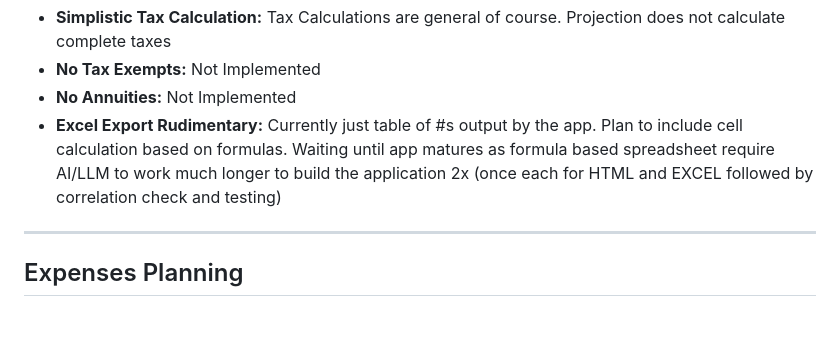
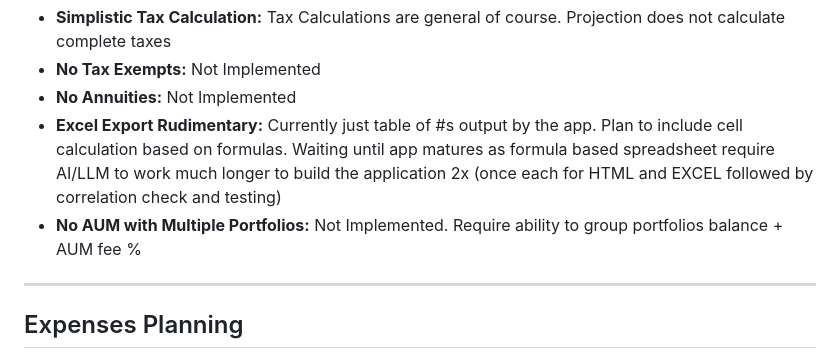
Before and after one commit to howardc64/retirefin, a Markdown page: misc/Note4User.md, the part around the change. Drawn GitHub-style; blank space fills up the shorter version.

Commit message:
note no AUM feature

```diff
--- a/misc/Note4User.md
+++ b/misc/Note4User.md
@@ -6,6 +6,7 @@
 * **No Tax Exempts:** Not Implemented
 * **No Annuities:** Not Implemented
 * **Excel Export Rudimentary:** Currently just table of #s output by the app. Plan to include cell calculation based on formulas. Waiting until app matures as formula based spreadsheet require AI/LLM to work much longer to build the application 2x (once each for HTML and EXCEL followed by correlation check and testing)
+* **No AUM with Multiple Portfolios:** Not Implemented. Require ability to group portfolios balance + AUM fee %
 
 ---
 
```
